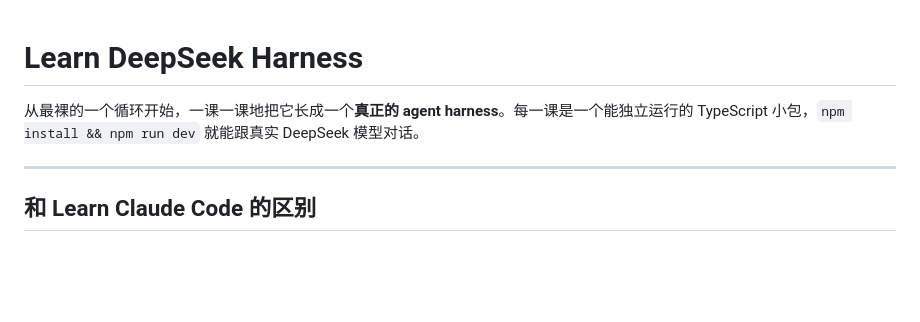
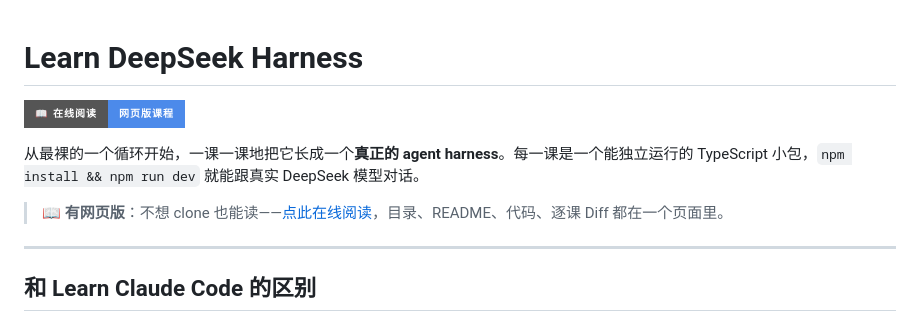
Before and after one commit to Prism-Shadow/learn-deepseek-harness, a Markdown page: README.md, the part around the change. Rendered like a GitHub page; badges without logos; blank space fills up the shorter version.

Commit message:
Add web version badge and link to README
Co-Authored-By: Claude Opus 4.8 (1M context) <noreply@anthropic.com>

```diff
--- a/README.md
+++ b/README.md
@@ -1,6 +1,10 @@
 # Learn DeepSeek Harness
 
+[![在线阅读](https://img.shields.io/badge/%F0%9F%93%96%20在线阅读-网页版课程-4c8aea?style=for-the-badge)](https://prism-shadow.github.io/learn-deepseek-harness/)
+
 从最裸的一个循环开始，一课一课地把它长成一个**真正的 agent harness**。每一课是一个能独立运行的 TypeScript 小包，`npm install && npm run dev` 就能跟真实 DeepSeek 模型对话。
+
+> 📖 **有网页版**：不想 clone 也能读——[点此在线阅读](https://prism-shadow.github.io/learn-deepseek-harness/)，目录、README、代码、逐课 Diff 都在一个页面里。
 
 ---
 
```
